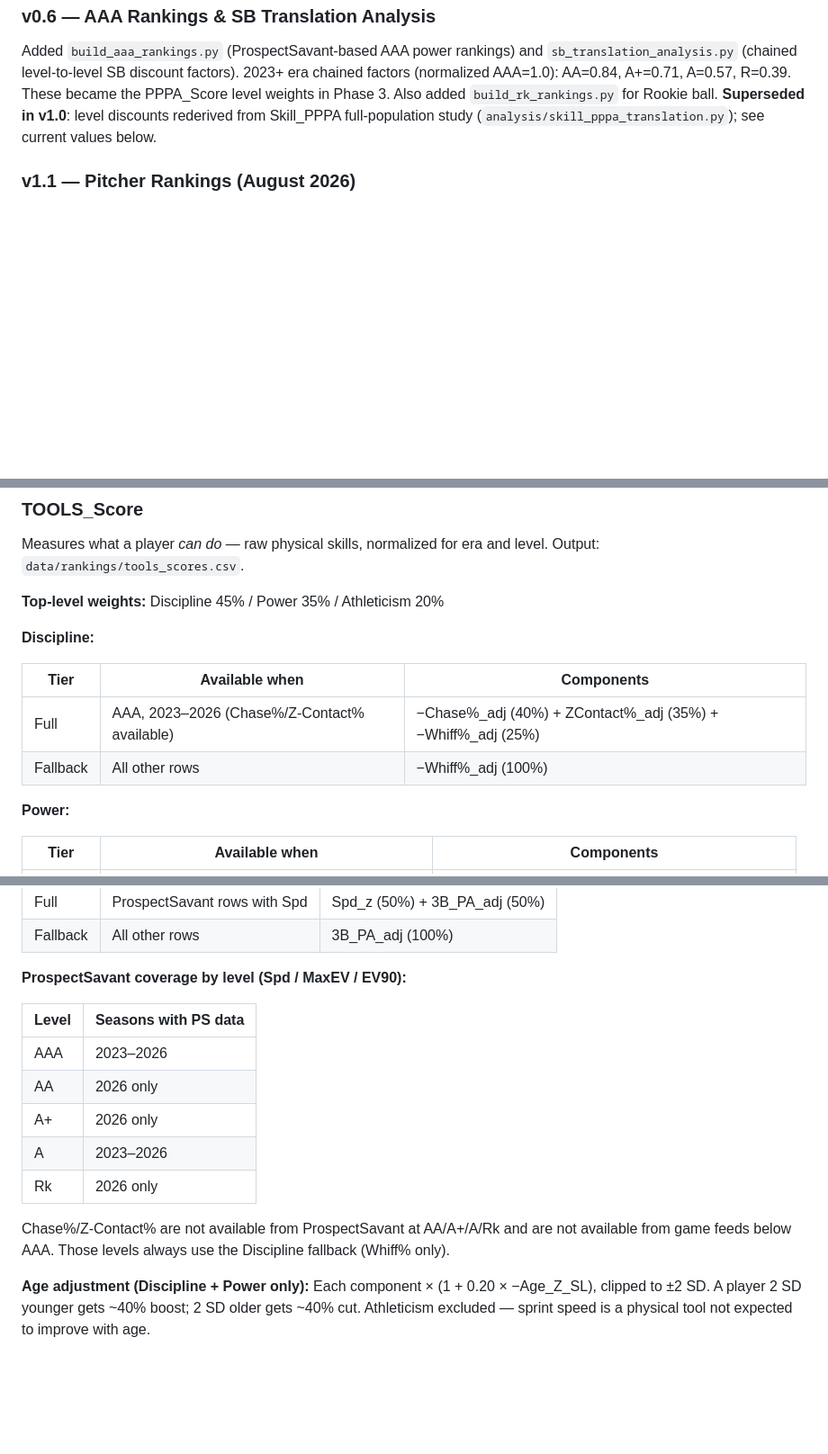
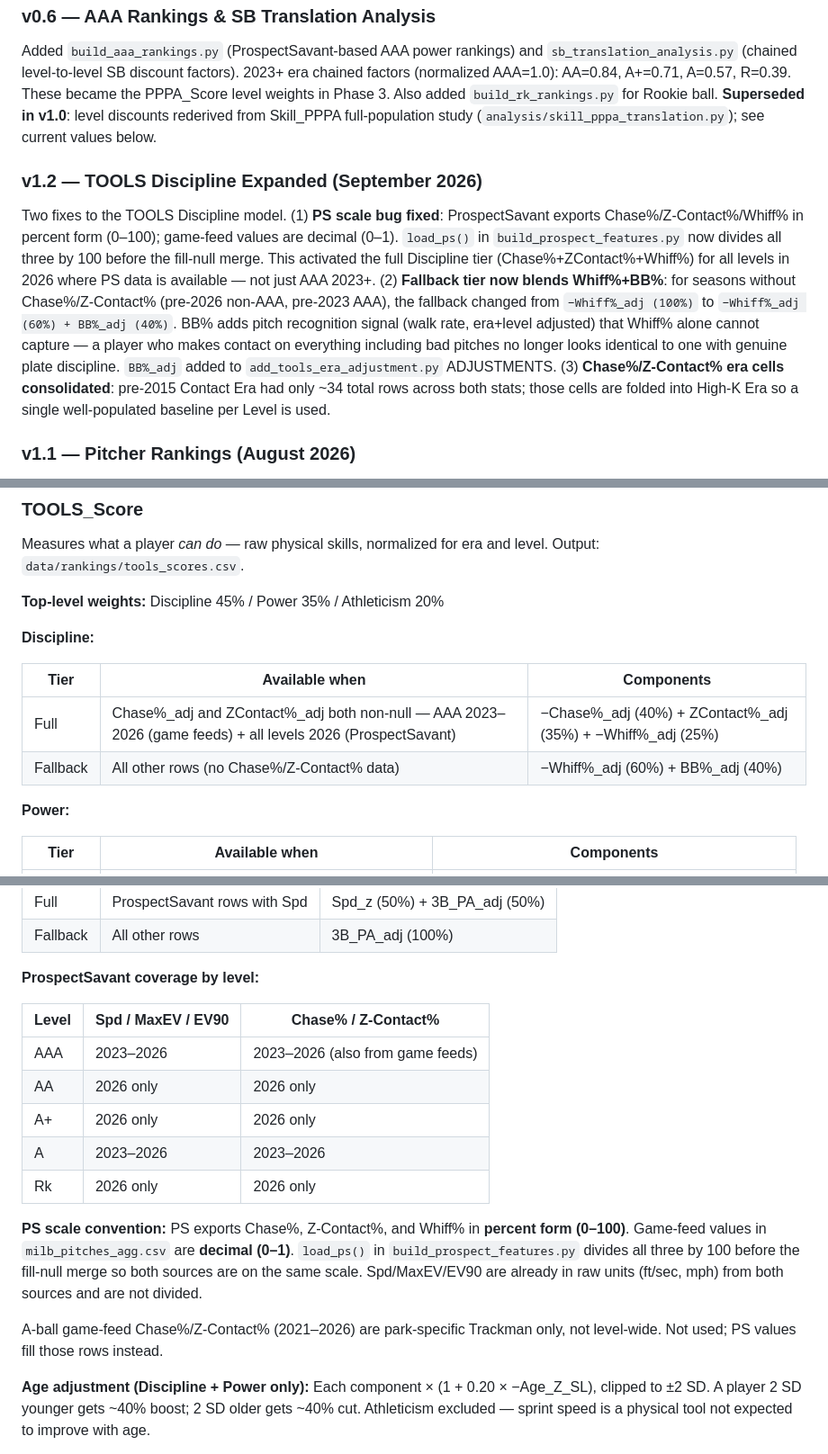
Before and after one commit to cjaccoman/cjaccoMain, a Markdown page: CLAUDE.md, 3 parts joined by grey strips. Shown at 90% size. Drawn GitHub-style; blank space fills up the shorter version.

Commit message:
Update CLAUDE.md for v1.2 Discipline changes
Co-Authored-By: Claude Sonnet 4.6 <noreply@anthropic.com>
Claude-Session: https://claude.ai/code/session_01A7zkY6bXsPLCBBM6zzXzoq

```diff
--- a/CLAUDE.md
+++ b/CLAUDE.md
@@ -61,6 +61,9 @@ Added best-season K% and peer-relative PPPA (PPPA_Z_SL_best) as arc features to
 ### v0.6 — AAA Rankings & SB Translation Analysis
 Added `build_aaa_rankings.py` (ProspectSavant-based AAA power rankings) and `sb_translation_analysis.py` (chained level-to-level SB discount factors). 2023+ era chained factors (normalized AAA=1.0): AA=0.84, A+=0.71, A=0.57, R=0.39. These became the PPPA_Score level weights in Phase 3. Also added `build_rk_rankings.py` for Rookie ball. **Superseded in v1.0**: level discounts rederived from Skill_PPPA full-population study (`analysis/skill_pppa_translation.py`); see current values below.
 
+### v1.2 — TOOLS Discipline Expanded (September 2026)
+Two fixes to the TOOLS Discipline model. (1) **PS scale bug fixed**: ProspectSavant exports Chase%/Z-Contact%/Whiff% in percent form (0–100); game-feed values are decimal (0–1). `load_ps()` in `build_prospect_features.py` now divides all three by 100 before the fill-null merge. This activated the full Discipline tier (Chase%+ZContact%+Whiff%) for all levels in 2026 where PS data is available — not just AAA 2023+. (2) **Fallback tier now blends Whiff%+BB%**: for seasons without Chase%/Z-Contact% (pre-2026 non-AAA, pre-2023 AAA), the fallback changed from `−Whiff%_adj (100%)` to `−Whiff%_adj (60%) + BB%_adj (40%)`. BB% adds pitch recognition signal (walk rate, era+level adjusted) that Whiff% alone cannot capture — a player who makes contact on everything including bad pitches no longer looks identical to one with genuine plate discipline. `BB%_adj` added to `add_tools_era_adjustment.py` ADJUSTMENTS. (3) **Chase%/Z-Contact% era cells consolidated**: pre-2015 Contact Era had only ~34 total rows across both stats; those cells are folded into High-K Era so a single well-populated baseline per Level is used.
+
 ### v1.1 — Pitcher Rankings (August 2026)
 Added complete pitcher prospect scoring system with separate SP and RP rankings. Two new composites mirroring the hitter model: STUFF_Score (raw stuff / physical skills) and PERFORMANCE_Score (demonstrated production). Data fetched via MLB Stats API pitching endpoints. Key design decisions: age cutoff ≤ 25 (vs. ≤ 24 for hitters); IP shrinkage thresholds STUFF=167 IP, PERFORMANCE=120 IP; level discounts same as hitters; no pool re-standardization after career averaging (avoids double-standardization amplification). New files: `fetch/fetch_milb_pitching.py`, `pipeline/build_pitcher_features.py`, `pipeline/build_pitcher_scores.py`, `data/api/milb_pitching.csv`, `data/api/milb_pitching_advanced.csv`, `data/rankings/pitcher_features.csv`, `data/rankings/pitcher_scores.csv`.
 
@@ -102,8 +105,8 @@ Measures what a player *can do* — raw physical skills, normalized for era and
 
 | Tier | Available when | Components |
 |------|---------------|------------|
-| Full | AAA, 2023–2026 (Chase%/Z-Contact% available) | −Chase%_adj (40%) + ZContact%_adj (35%) + −Whiff%_adj (25%) |
-| Fallback | All other rows | −Whiff%_adj (100%) |
+| Full | Chase%_adj and ZContact%_adj both non-null — AAA 2023–2026 (game feeds) + all levels 2026 (ProspectSavant) | −Chase%_adj (40%) + ZContact%_adj (35%) + −Whiff%_adj (25%) |
+| Fallback | All other rows (no Chase%/Z-Contact% data) | −Whiff%_adj (60%) + BB%_adj (40%) |
 
 **Power:**
 
@@ -119,17 +122,19 @@ Measures what a player *can do* — raw physical skills, normalized for era and
 | Full | ProspectSavant rows with Spd | Spd_z (50%) + 3B_PA_adj (50%) |
 | Fallback | All other rows | 3B_PA_adj (100%) |
 
-**ProspectSavant coverage by level (Spd / MaxEV / EV90):**
+**ProspectSavant coverage by level:**
 
-| Level | Seasons with PS data |
-|-------|---------------------|
-| AAA | 2023–2026 |
-| AA | 2026 only |
-| A+ | 2026 only |
-| A | 2023–2026 |
-| Rk | 2026 only |
+| Level | Spd / MaxEV / EV90 | Chase% / Z-Contact% |
+|-------|--------------------|--------------------|
+| AAA | 2023–2026 | 2023–2026 (also from game feeds) |
+| AA | 2026 only | 2026 only |
+| A+ | 2026 only | 2026 only |
+| A | 2023–2026 | 2023–2026 |
+| Rk | 2026 only | 2026 only |
 
-Chase%/Z-Contact% are not available from ProspectSavant at AA/A+/A/Rk and are not available from game feeds below AAA. Those levels always use the Discipline fallback (Whiff% only).
+**PS scale convention:** PS exports Chase%, Z-Contact%, and Whiff% in **percent form (0–100)**. Game-feed values in `milb_pitches_agg.csv` are **decimal (0–1)**. `load_ps()` in `build_prospect_features.py` divides all three by 100 before the fill-null merge so both sources are on the same scale. Spd/MaxEV/EV90 are already in raw units (ft/sec, mph) from both sources and are not divided.
+
+A-ball game-feed Chase%/Z-Contact% (2021–2026) are park-specific Trackman only, not level-wide. Not used; PS values fill those rows instead.
 
 **Age adjustment (Discipline + Power only):** Each component × (1 + 0.20 × −Age_Z_SL), clipped to ±2 SD. A player 2 SD younger gets ~40% boost; 2 SD older gets ~40% cut. Athleticism excluded — sprint speed is a physical tool not expected to improve with age.
 
```
Also changed, not shown: other parts of CLAUDE.md (+5 -3 lines).
